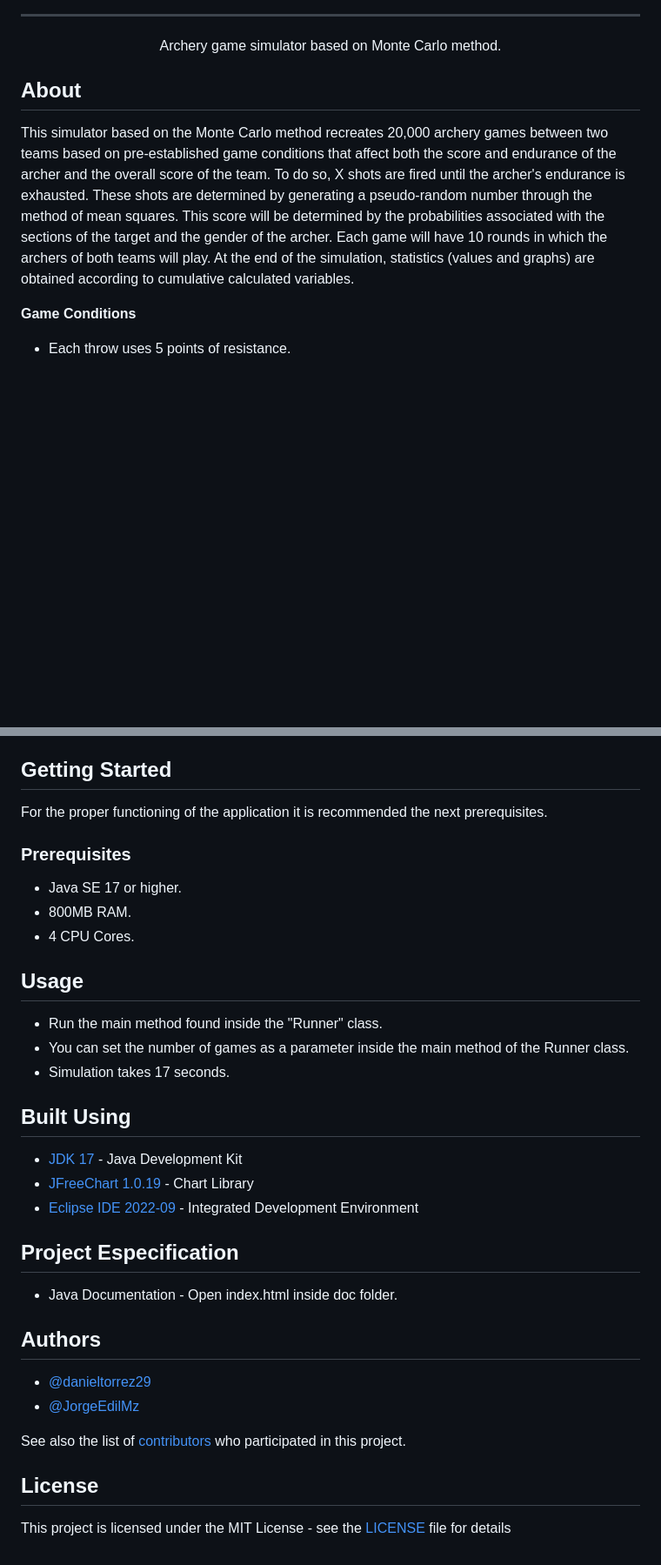
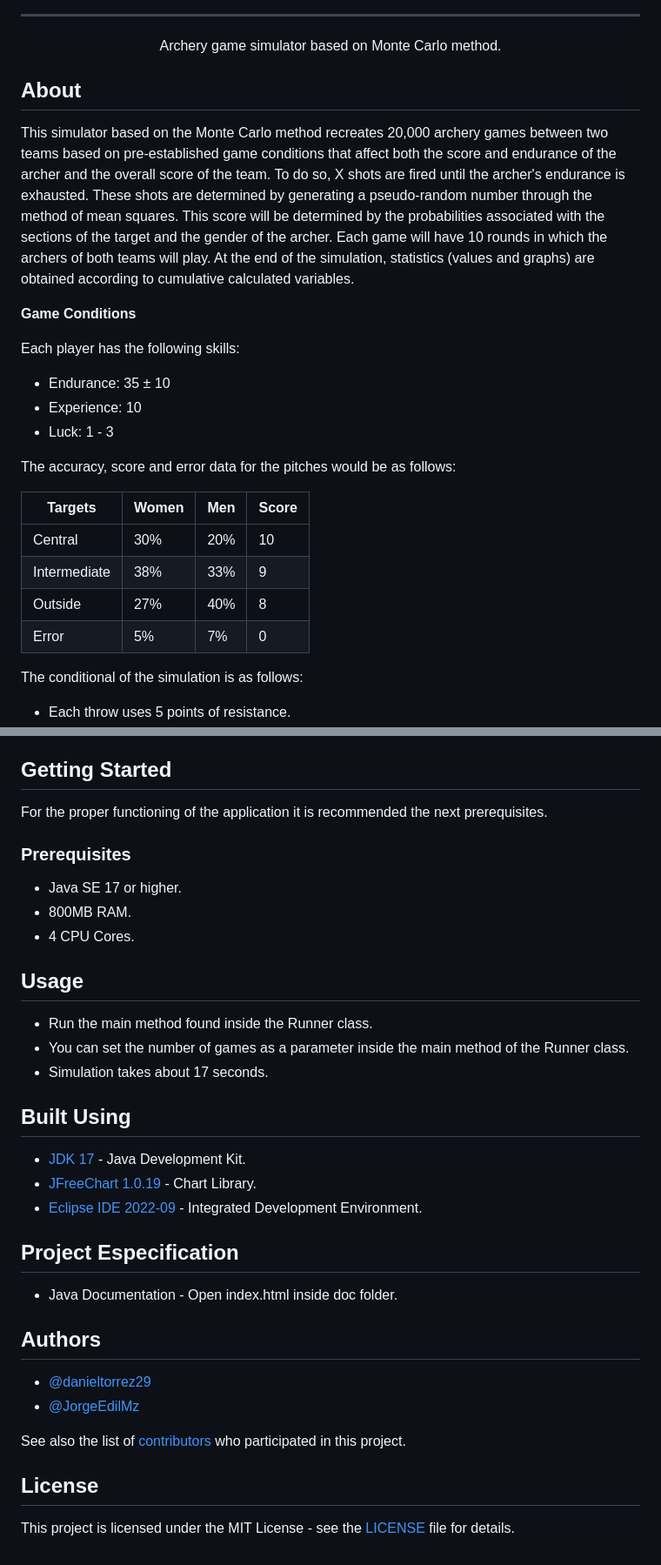
Before and after one commit to danieltorrez29/MonteCarloArcheryGameSimulator, a Markdown page: README.md, 2 parts joined by grey strips. Shown at 87% size. Drawn GitHub-style; blank space fills up the shorter version.

Commit message:
v1.7 - Markdown | Gold Release

```diff
--- a/README.md
+++ b/README.md
@@ -7,11 +7,28 @@
 </p>
 
 
-## About
+## **About**
 
 This simulator based on the Monte Carlo method recreates 20,000 archery games between two teams based on pre-established game conditions that affect both the score and endurance of the archer and the overall score of the team. To do so, X shots are fired until the archer's endurance is exhausted. These shots are determined by generating a pseudo-random number through the method of mean squares. This score will be determined by the probabilities associated with the sections of the target and the gender of the archer. Each game will have 10 rounds in which the archers of both teams will play. At the end of the simulation, statistics (values and graphs) are obtained according to cumulative calculated variables.
 
 **Game Conditions**
+
+Each player has the following skills:
+
+- Endurance: 35 ± 10
+- Experience: 10
+- Luck: 1 - 3
+
+The accuracy, score and error data for the pitches would be as follows:
+
+| Targets      | Women | Men | Score |
+| ------------ | ----- | --- | ----- |
+| Central      | 30%   | 20% | 10    |
+| Intermediate | 38%   | 33% | 9     |
+| Outside      | 27%   | 40% | 8     |
+| Error        | 5%    | 7%  | 0     |
+
+The conditional of the simulation is as follows:
 
 - Each throw uses 5 points of resistance.
 - Each archer makes X throws until the end of his endurance. These throws make up a round. At the end of each round, the archer recovers the stamina points of his previous round minus one or two units (fatigue). At the end of each game the archer recovers his original stamina.
@@ -33,39 +50,39 @@ This simulator based on the Monte Carlo method recreates 20,000 archery games be
 - Gender with more victories in each game and with more total victories.
 - Graph of the points obtained by each player vs 250 games.
 
-## Getting Started
+## **Getting Started**
 
 For the proper functioning of the application it is recommended the next prerequisites.
 
-### Prerequisites
+### **Prerequisites**
 
 - Java SE 17 or higher.
 - 800MB RAM.
 - 4 CPU Cores.
 
-## Usage
+## **Usage**
 
-- Run the main method found inside the "Runner" class.
+- Run the main method found inside the Runner class.
 - You can set the number of games as a parameter inside the main method of the Runner class.
-- Simulation takes 17 seconds.
+- Simulation takes about 17 seconds.
 
-## Built Using
+## **Built Using**
 
-- [JDK 17](https://docs.oracle.com/en/java/javase/17/docs/api/index.html) - Java Development Kit
-- [JFreeChart 1.0.19](https://www.jfree.org/jfreechart/api/javadoc/index.html) - Chart Library
-- [Eclipse IDE 2022-09](https://eclipseide.org) - Integrated Development Environment
+- [JDK 17](https://docs.oracle.com/en/java/javase/17/docs/api/index.html) - Java Development Kit.
+- [JFreeChart 1.0.19](https://www.jfree.org/jfreechart/api/javadoc/index.html) - Chart Library.
+- [Eclipse IDE 2022-09](https://eclipseide.org) - Integrated Development Environment.
 
-## Project Especification
+## **Project Especification**
 
 - Java Documentation - Open index.html inside doc folder.
 
-## Authors
+## **Authors**
 
 - [@danieltorrez29](https://github.com/danieltorrez29)
 - [@JorgeEdilMz](https://github.com/JorgeEdilMz)
 
 See also the list of [contributors](https://github.com/danieltorrez29/MonteCarloArcheryGameSimulator/graphs/contributors) who participated in this project.
 
-## License
+## **License**
 
-This project is licensed under the MIT License - see the [LICENSE](LICENSE) file for details
+This project is licensed under the MIT License - see the [LICENSE](LICENSE) file for details.
```
